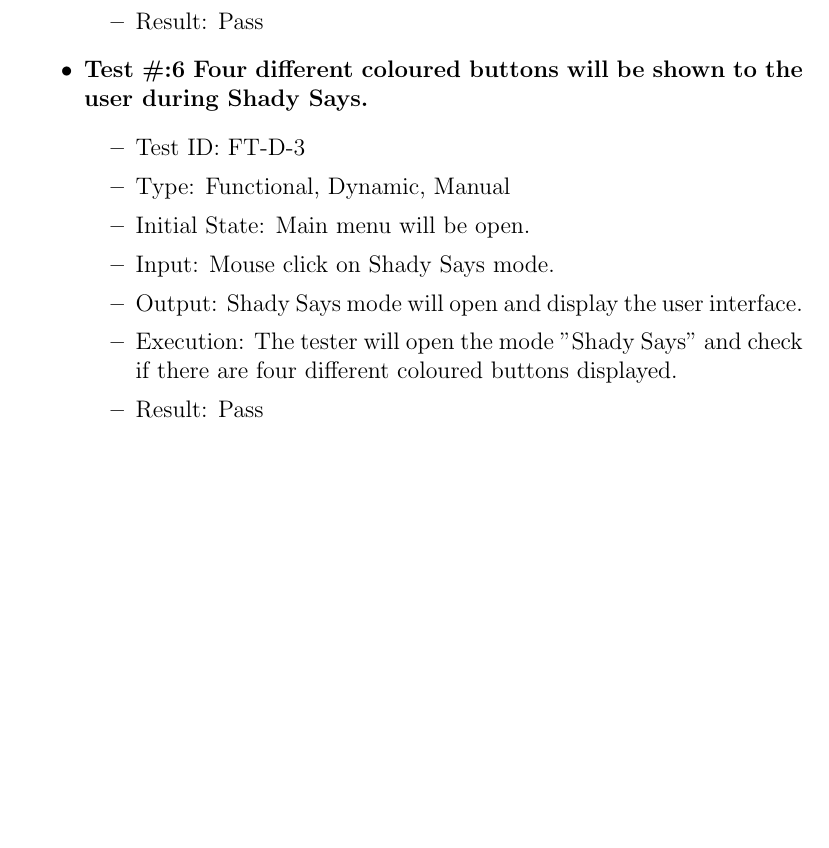
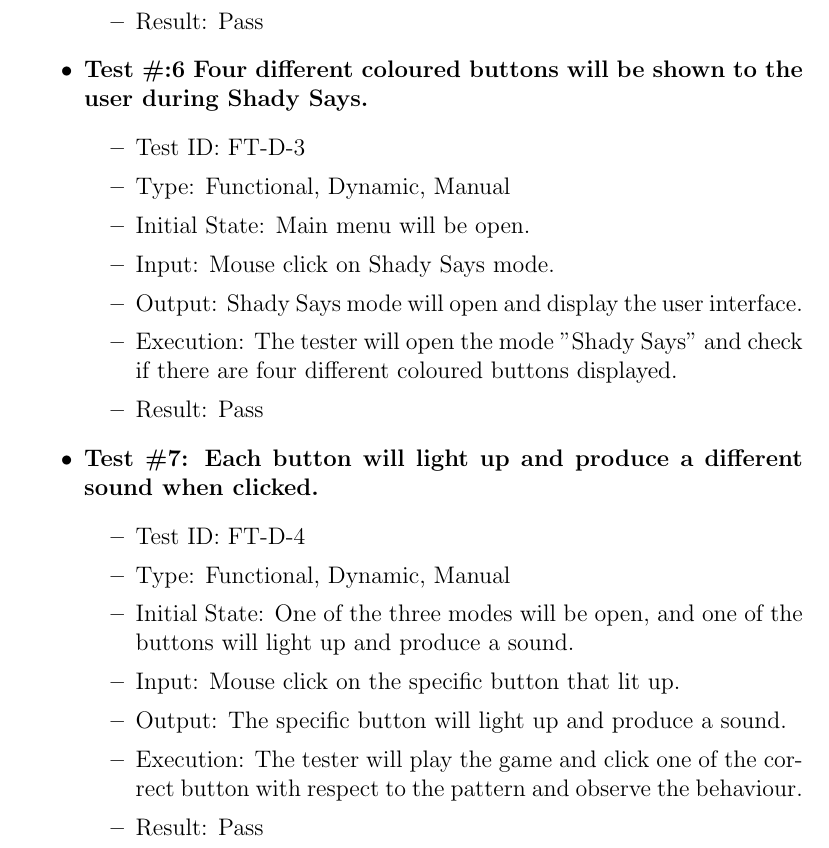
Before and after one commit to JP-Dakran/DNA_Says, a LaTeX document (Doc/TestReport/TestReport.tex): part of page 5 of 12, cut so that both start at the same text, the shorter picture padded with empty space. Compiled offline with pdfLaTeX.

Commit message:
Added test 7 - functional requirement - display

```diff
--- a/Doc/TestReport/TestReport.tex
+++ b/Doc/TestReport/TestReport.tex
@@ -133,6 +133,16 @@
 \item Input: Mouse click on Shady Says mode.
 \item Output: Shady Says mode will open and display the user interface.
 \item Execution: The tester will open the mode "Shady Says" and check if there are four different coloured buttons displayed.
+\item Result: Pass
+\end{itemize}
+
+\item \textbf{Test \#7: Each button will light up and produce a different sound when clicked.}
+\begin{itemize}
+\item Test ID: FT-D-4
+\item Type: Functional, Dynamic, Manual
+\item Initial State: One of the three modes will be open, and one of the buttons will light up and produce a sound.\item Input: Mouse click on the specific button that lit up.
+\item Output: The specific button will light up and produce a sound.
+\item Execution: The tester will play the game and click one of the correct button with respect to the pattern and observe the behaviour.
 \item Result: Pass
 \end{itemize}
 
```
